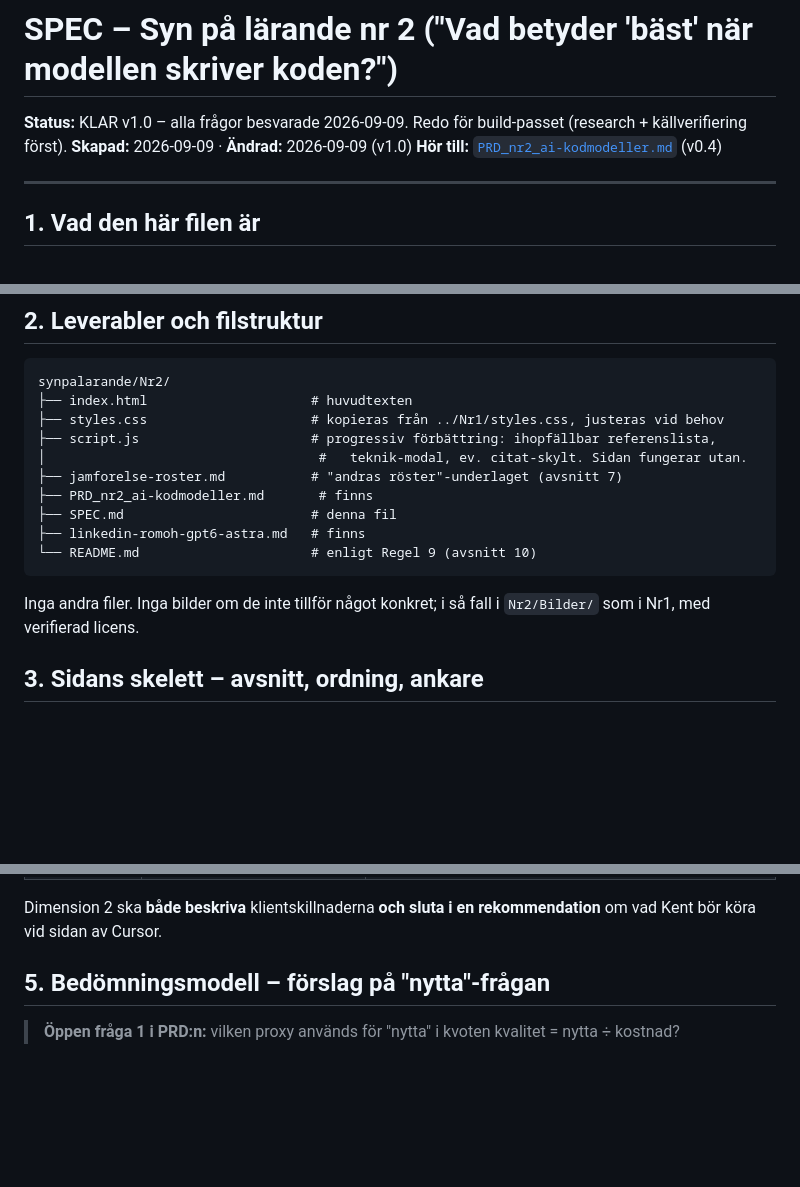
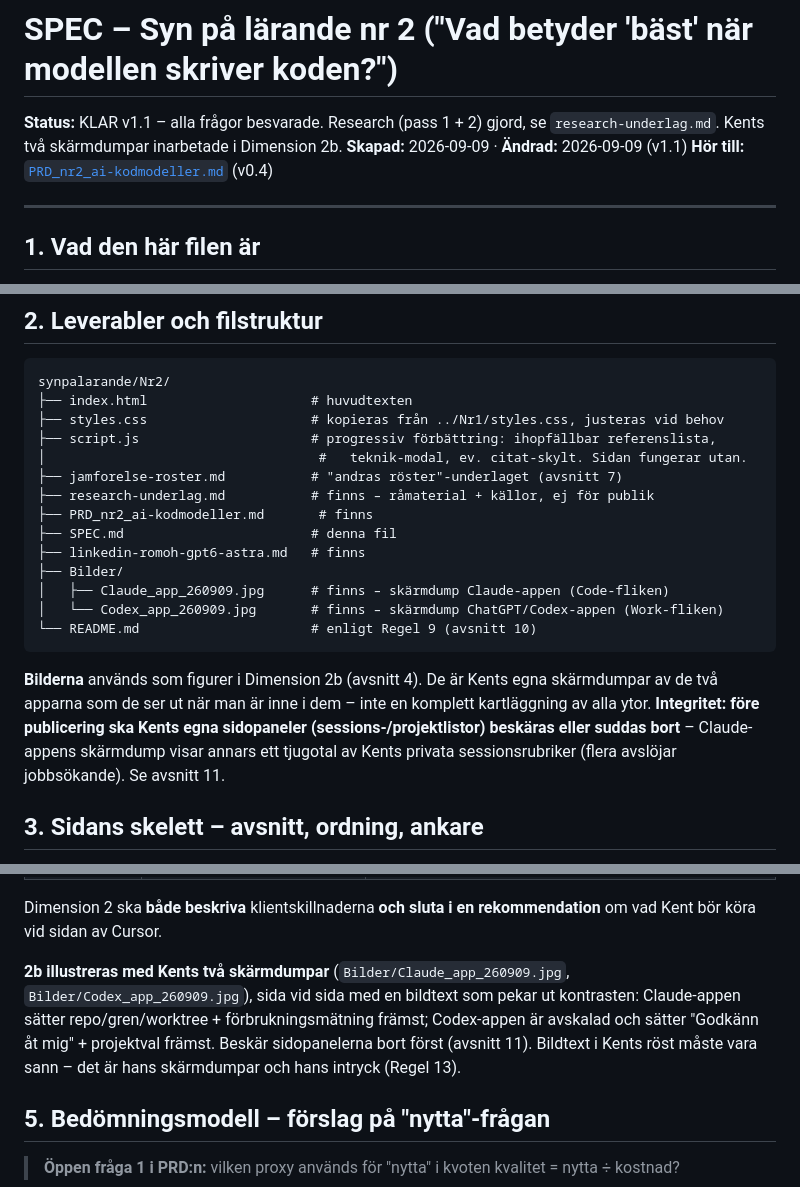
Before and after one commit to kentlundgren/Studier, a Markdown page: synpalarande/Nr2/SPEC.md, 3 parts joined by grey strips. Rendered like a GitHub page; blank space fills up the shorter version.

````diff
--- a/synpalarande/Nr2/SPEC.md
+++ b/synpalarande/Nr2/SPEC.md
@@ -1,8 +1,8 @@
 # SPEC – Syn på lärande nr 2 ("Vad betyder 'bäst' när modellen skriver koden?")
 
-**Status:** KLAR v1.0 – alla frågor besvarade 2026-09-09. Redo för build-passet
-(research + källverifiering först).
-**Skapad:** 2026-09-09 · **Ändrad:** 2026-09-09 (v1.0)
+**Status:** KLAR v1.1 – alla frågor besvarade. Research (pass 1 + 2) gjord, se
+`research-underlag.md`. Kents två skärmdumpar inarbetade i Dimension 2b.
+**Skapad:** 2026-09-09 · **Ändrad:** 2026-09-09 (v1.1)
 **Hör till:** [`PRD_nr2_ai-kodmodeller.md`](PRD_nr2_ai-kodmodeller.md) (v0.4)
 
 ---
@@ -26,14 +26,22 @@ synpalarande/Nr2/
 ├── script.js                      # progressiv förbättring: ihopfällbar referenslista,
 │                                   #   teknik-modal, ev. citat-skylt. Sidan fungerar utan.
 ├── jamforelse-roster.md           # "andras röster"-underlaget (avsnitt 7)
+├── research-underlag.md           # finns – råmaterial + källor, ej för publik
 ├── PRD_nr2_ai-kodmodeller.md       # finns
 ├── SPEC.md                        # denna fil
 ├── linkedin-romoh-gpt6-astra.md   # finns
+├── Bilder/
+│   ├── Claude_app_260909.jpg      # finns – skärmdump Claude-appen (Code-fliken)
+│   └── Codex_app_260909.jpg       # finns – skärmdump ChatGPT/Codex-appen (Work-fliken)
 └── README.md                      # enligt Regel 9 (avsnitt 10)
 ```
 
-Inga andra filer. Inga bilder om de inte tillför något konkret; i så fall i
-`Nr2/Bilder/` som i Nr1, med verifierad licens.
+**Bilderna** används som figurer i Dimension 2b (avsnitt 4). De är Kents egna
+skärmdumpar av de två apparna som de ser ut när man är inne i dem – inte en
+komplett kartläggning av alla ytor. **Integritet: före publicering ska Kents
+egna sidopaneler (sessions-/projektlistor) beskäras eller suddas bort** –
+Claude-appens skärmdump visar annars ett tjugotal av Kents privata
+sessionsrubriker (flera avslöjar jobbsökande). Se avsnitt 11.
 
 ## 3. Sidans skelett – avsnitt, ordning, ankare
 
@@ -86,6 +94,13 @@ Varje dimension i `index.html` följer samma inre mall:
 
 Dimension 2 ska **både beskriva** klientskillnaderna **och sluta i en
 rekommendation** om vad Kent bör köra vid sidan av Cursor.
+
+**2b illustreras med Kents två skärmdumpar** (`Bilder/Claude_app_260909.jpg`,
+`Bilder/Codex_app_260909.jpg`), sida vid sida med en bildtext som pekar ut
+kontrasten: Claude-appen sätter repo/gren/worktree + förbrukningsmätning främst;
+Codex-appen är avskalad och sätter "Godkänn åt mig" + projektval främst. Beskär
+sidopanelerna bort först (avsnitt 11). Bildtext i Kents röst måste vara sann –
+det är hans skärmdumpar och hans intryck (Regel 13).
 
 ## 5. Bedömningsmodell – förslag på "nytta"-frågan
 
````
Also changed, not shown: other parts of synpalarande/Nr2/SPEC.md (+5 -0 lines), synpalarande/Nr2/research-underlag.md (+201 -185 lines).
